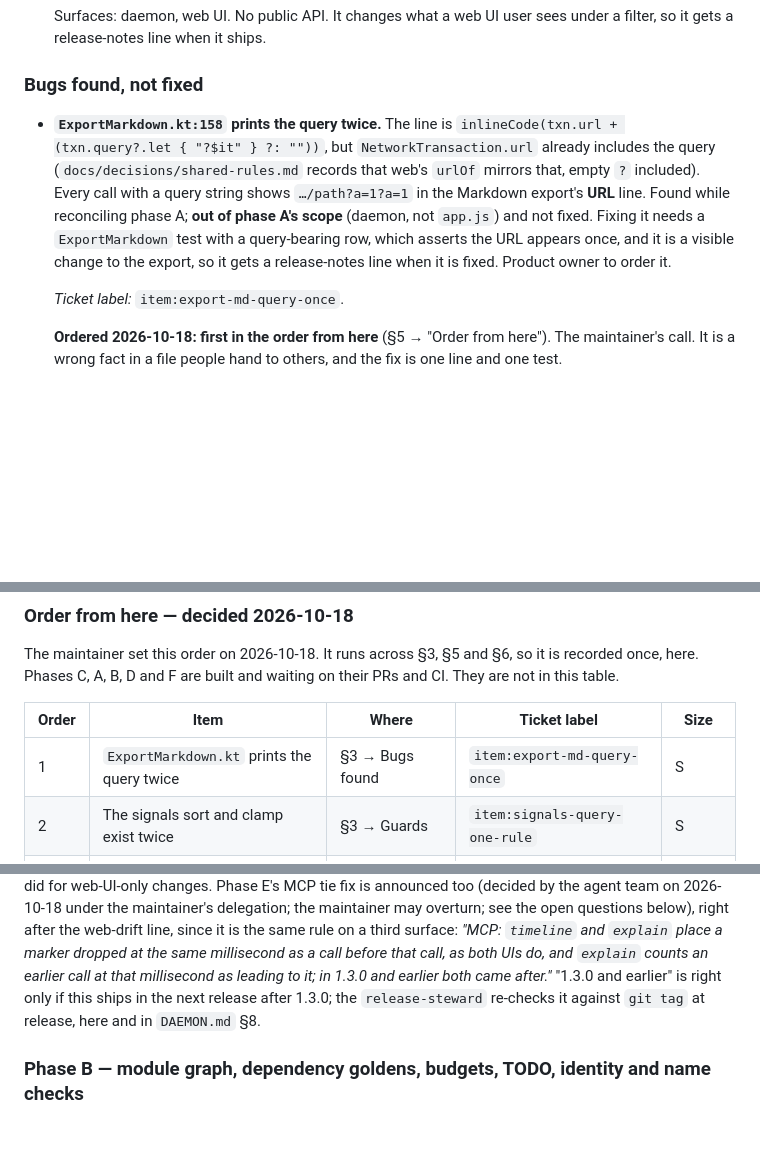
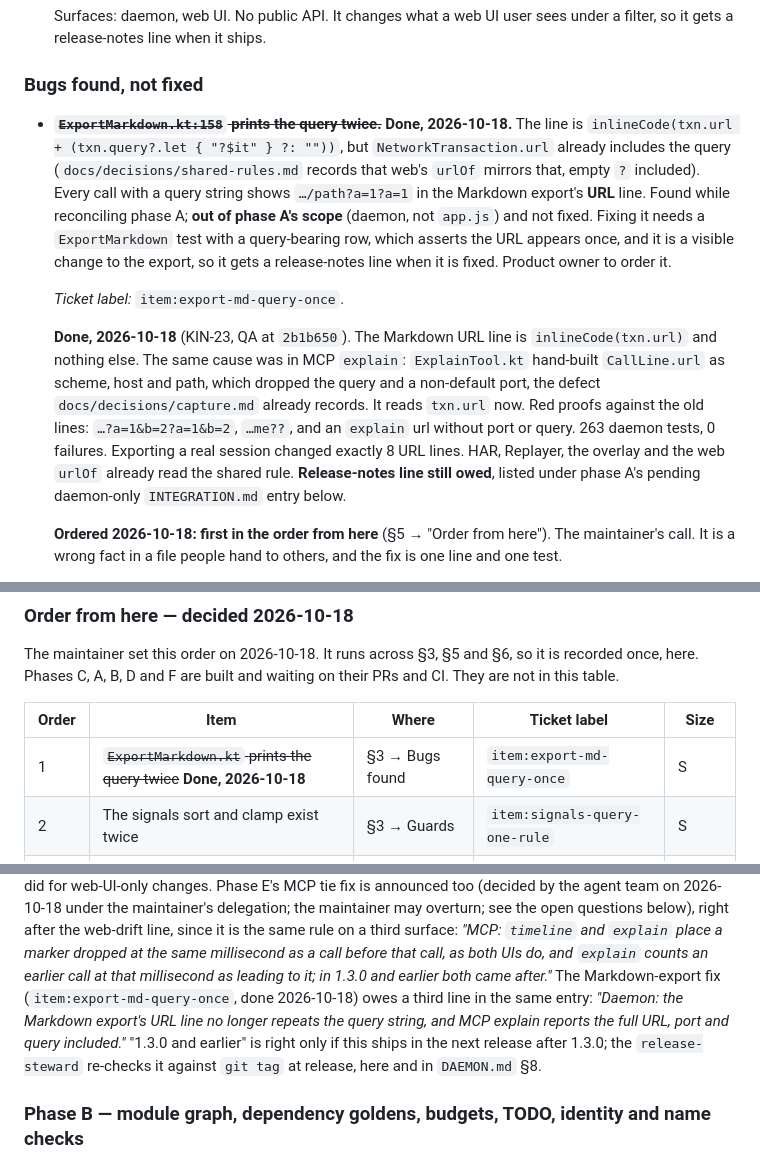
Before and after one commit to Shafichariri/kinspector, a Markdown page: docs/ROADMAP.md, 3 parts joined by grey strips. Drawn GitHub-style; blank space fills up the shorter version.

Commit message:
docs: close item:export-md-query-once (KIN-23); release-notes line owed

```diff
--- a/docs/ROADMAP.md
+++ b/docs/ROADMAP.md
@@ -596,7 +596,7 @@ Not new, and not forgotten. Collected here because they were spread across nine
 
 ### Bugs found, not fixed
 
-- **`ExportMarkdown.kt:158` prints the query twice.** The line is
+- ~~**`ExportMarkdown.kt:158` prints the query twice.**~~ **Done, 2026-10-18.** The line is
   `inlineCode(txn.url + (txn.query?.let { "?$it" } ?: ""))`, but `NetworkTransaction.url` already
   includes the query (`docs/decisions/shared-rules.md` records that web's `urlOf` mirrors that, empty `?` included). Every
   call with a query string shows `…/path?a=1?a=1` in the Markdown export's **URL** line. Found while
@@ -605,6 +605,15 @@ Not new, and not forgotten. Collected here because they were spread across nine
   change to the export, so it gets a release-notes line when it is fixed. Product owner to order it.
 
   *Ticket label:* `item:export-md-query-once`.
+
+  **Done, 2026-10-18** (KIN-23, QA at `2b1b650`). The Markdown URL line is `inlineCode(txn.url)` and
+  nothing else. The same cause was in MCP `explain`: `ExplainTool.kt` hand-built `CallLine.url` as
+  scheme, host and path, which dropped the query and a non-default port, the defect
+  `docs/decisions/capture.md` already records. It reads `txn.url` now. Red proofs against the old
+  lines: `…?a=1&b=2?a=1&b=2`, `…me??`, and an `explain` url without port or query. 263 daemon tests,
+  0 failures. Exporting a real session changed exactly 8 URL lines. HAR, Replayer, the overlay and
+  the web `urlOf` already read the shared rule. **Release-notes line still owed**, listed under
+  phase A's pending daemon-only `INTEGRATION.md` entry below.
 
   **Ordered 2026-10-18: first in the order from here** (§5 → "Order from here"). The maintainer's
   call. It is a wrong fact in a file people hand to others, and the fix is one line and one test.
@@ -813,7 +822,7 @@ here. Phases C, A, B, D and F are built and waiting on their PRs and CI. They ar
 
 | Order | Item | Where | Ticket label | Size |
 |---|---|---|---|---|
-| 1 | `ExportMarkdown.kt` prints the query twice | §3 → Bugs found | `item:export-md-query-once` | S |
+| 1 | ~~`ExportMarkdown.kt` prints the query twice~~ **Done, 2026-10-18** | §3 → Bugs found | `item:export-md-query-once` | S |
 | 2 | The signals sort and clamp exist twice | §3 → Guards | `item:signals-query-one-rule` | S |
 | 3 | Split `McpTest.kt` | §5 | `item:structure-split-mcp-test` | S |
 | 4 | Phase H — split the two large overlay files | §5 | `item:structure-phase-h` | S |
@@ -1085,6 +1094,9 @@ announced too (decided by the agent team on 2026-10-18 under the maintainer's de
 same rule on a third surface: *"MCP: `timeline` and `explain` place a marker dropped at the same
 millisecond as a call before that call, as both UIs do, and `explain` counts an earlier call at
 that millisecond as leading to it; in 1.3.0 and earlier both came after."*
+The Markdown-export fix (`item:export-md-query-once`, done 2026-10-18) owes a third line in the same
+entry: *"Daemon: the Markdown export's URL line no longer repeats the query string, and MCP explain
+reports the full URL, port and query included."*
 "1.3.0 and earlier" is right only if this ships in the next release after 1.3.0; the
 `release-steward` re-checks it against `git tag` at release, here and in `DAEMON.md` §8.
 
```
Also changed, not shown: backlog/tasks/kin-23 - Export-Markdown-URL-line-prints-the-query-once-and-MCP-explains-url-reads-txn.url.md (+17 -9 lines).
